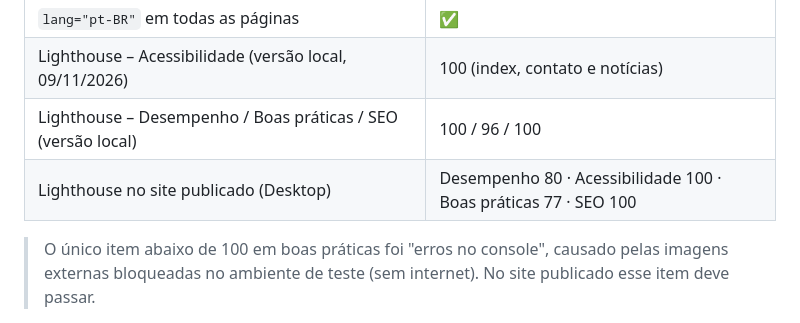
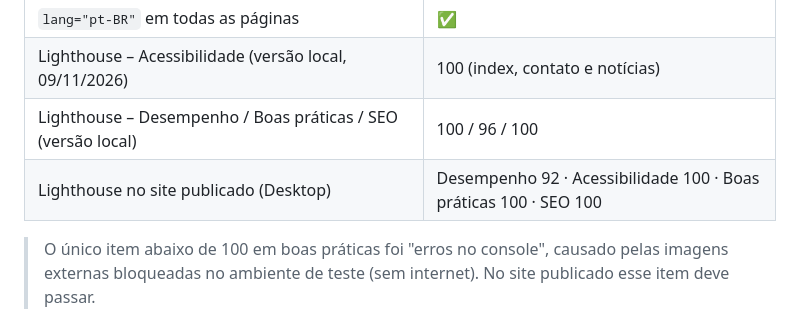
Before and after one commit to Abner-PZN/U-UNICID-ADS-CC-ENG-FRONTEND-226022-N7-2-2026-NT-EDUCAVERDE, a Markdown page: Docs/testes.md, the part around the change. Rendered like a GitHub page.

```diff
--- a/Docs/testes.md
+++ b/Docs/testes.md
@@ -51,7 +51,7 @@ Todos os links internos das 10 páginas foram verificados: **nenhum link quebrad
 | `lang="pt-BR"` em todas as páginas | ✅ |
 | Lighthouse – Acessibilidade (versão local, 09/11/2026) | 100 (index, contato e notícias) |
 | Lighthouse – Desempenho / Boas práticas / SEO (versão local) | 100 / 96 / 100 |
-| Lighthouse no site publicado (Desktop) | Desempenho 80 · Acessibilidade 100 · Boas práticas 77 · SEO 100 |
+| Lighthouse no site publicado (Desktop) | Desempenho 92 · Acessibilidade 100 · Boas práticas 100 · SEO 100 |
 
 > O único item abaixo de 100 em boas práticas foi "erros no console", causado pelas imagens externas bloqueadas no ambiente de teste (sem internet). No site publicado esse item deve passar.
 
```
